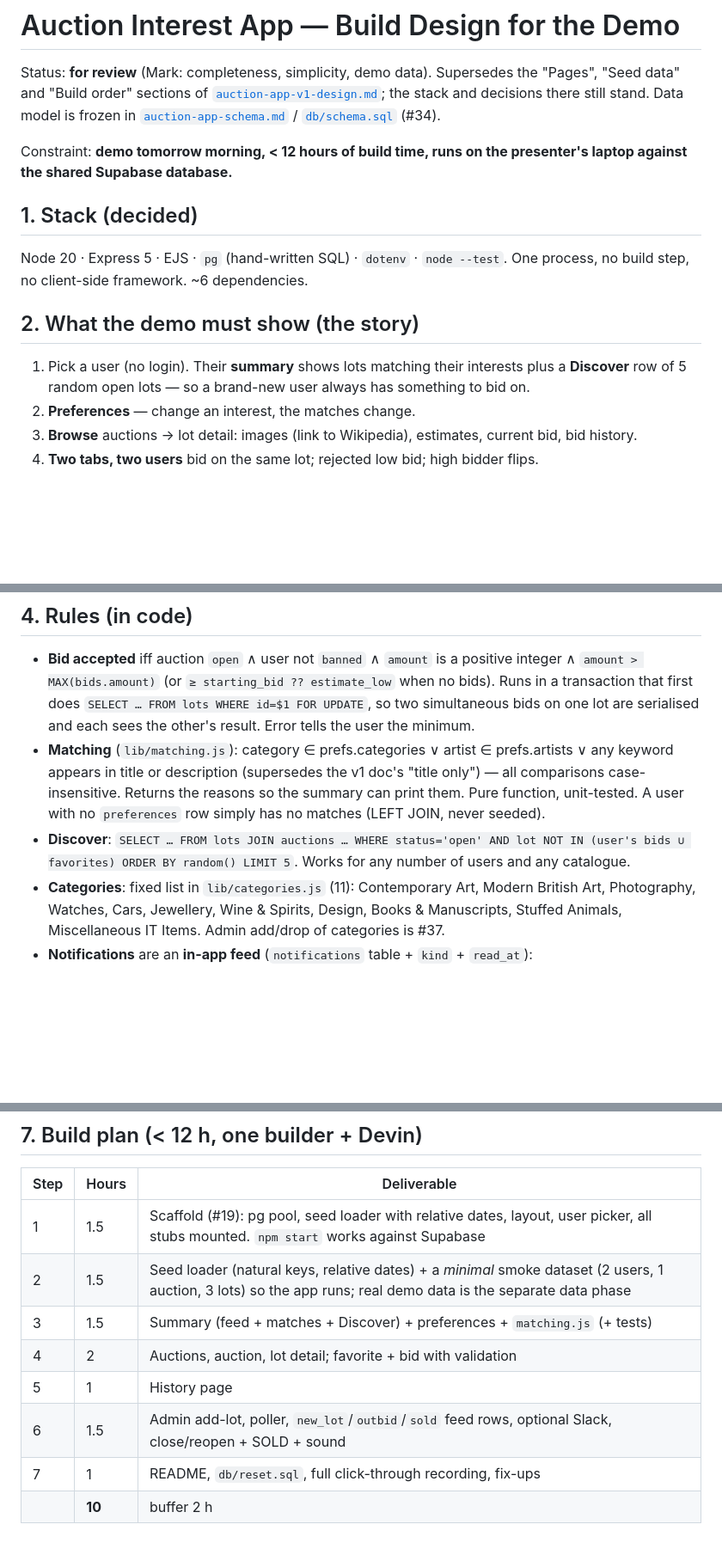
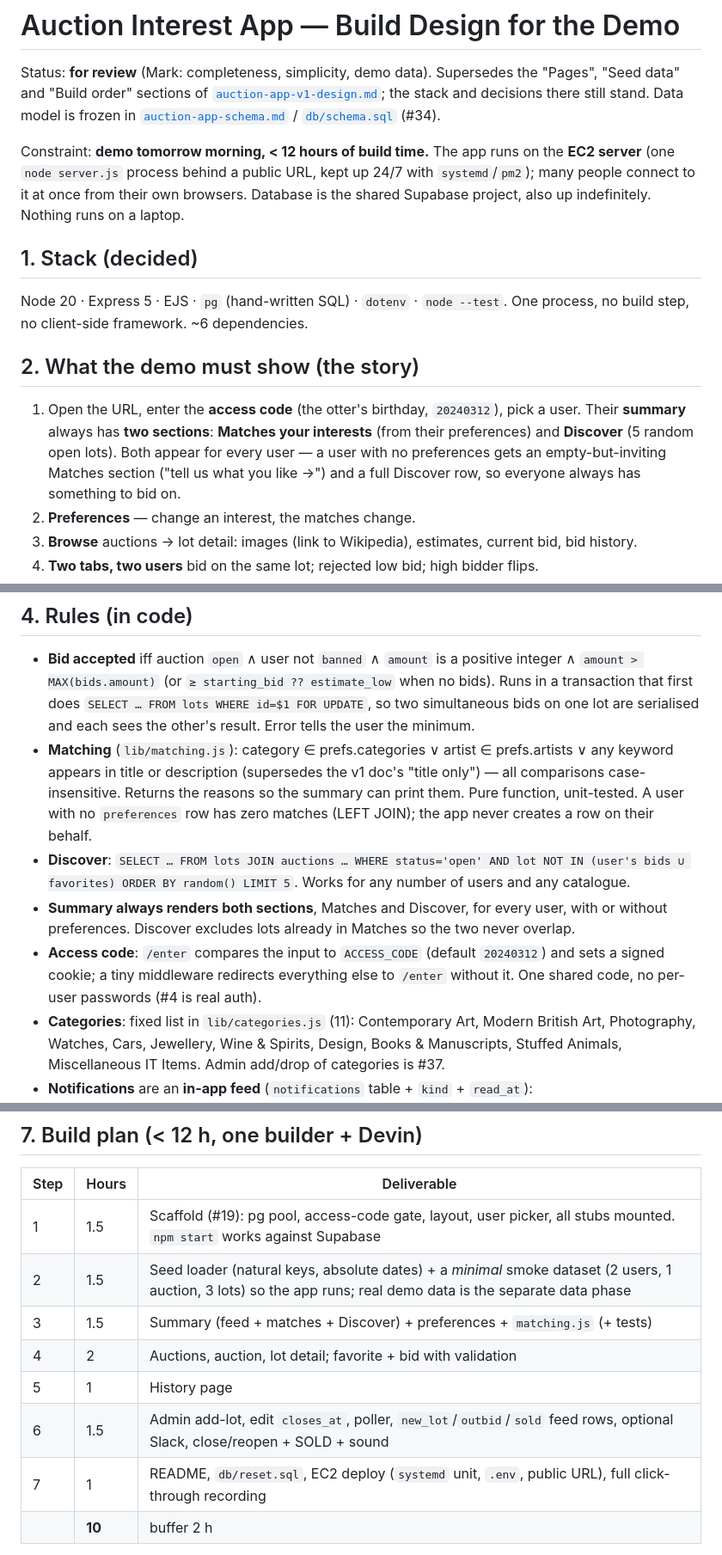
Before and after one commit to COG-GTM/realdreamteam, a Markdown page: docs/auction-app-build-design.md, 3 parts joined by grey strips. Shown at 86% size. GitHub-like rendering; blank space fills up the shorter version.

```diff
--- a/docs/auction-app-build-design.md
+++ b/docs/auction-app-build-design.md
@@ -5,8 +5,10 @@ Status: **for review** (Mark: completeness, simplicity, demo data). Supersedes t
 the stack and decisions there still stand. Data model is frozen in
 [`auction-app-schema.md`](auction-app-schema.md) / [`db/schema.sql`](../auction-app/db/schema.sql) (#34).
 
-Constraint: **demo tomorrow morning, < 12 hours of build time, runs on the presenter's laptop
-against the shared Supabase database.**
+Constraint: **demo tomorrow morning, < 12 hours of build time.** The app runs on the **EC2
+server** (one `node server.js` process behind a public URL, kept up 24/7 with `systemd`/`pm2`);
+many people connect to it at once from their own browsers. Database is the shared Supabase
+project, also up indefinitely. Nothing runs on a laptop.
 
 ## 1. Stack (decided)
 
@@ -15,8 +17,11 @@ no build step, no client-side framework. ~6 dependencies.
 
 ## 2. What the demo must show (the story)
 
-1. Pick a user (no login). Their **summary** shows lots matching their interests plus a
-   **Discover** row of 5 random open lots — so a brand-new user always has something to bid on.
+1. Open the URL, enter the **access code** (the otter's birthday, `20240312`), pick a user. Their
+   **summary** always has **two sections**: **Matches your interests** (from their preferences)
+   and **Discover** (5 random open lots). Both appear for every user — a user with no
+   preferences gets an empty-but-inviting Matches section ("tell us what you like →") and a full
+   Discover row, so everyone always has something to bid on.
 2. **Preferences** — change an interest, the matches change.
 3. **Browse** auctions → lot detail: images (link to Wikipedia), estimates, current bid, bid history.
 4. **Two tabs, two users** bid on the same lot; rejected low bid; high bidder flips.
@@ -64,9 +70,14 @@ absentee bids, realtime push (refresh the page).
   keyword appears in title or description (supersedes the v1 doc's "title only") — all
   comparisons case-insensitive. Returns the reasons
   so the summary can print them. Pure function, unit-tested. A user with no `preferences` row
-  simply has no matches (LEFT JOIN, never seeded).
+  has zero matches (LEFT JOIN); the app never creates a row on their behalf.
 - **Discover**: `SELECT … FROM lots JOIN auctions … WHERE status='open' AND lot NOT IN (user's
   bids ∪ favorites) ORDER BY random() LIMIT 5`. Works for any number of users and any catalogue.
+- **Summary always renders both sections**, Matches and Discover, for every user, with or without
+  preferences. Discover excludes lots already in Matches so the two never overlap.
+- **Access code**: `/enter` compares the input to `ACCESS_CODE` (default `20240312`) and sets a
+  signed cookie; a tiny middleware redirects everything else to `/enter` without it. One shared
+  code, no per-user passwords (#4 is real auth).
 - **Categories**: fixed list in `lib/categories.js` (11): Contemporary Art, Modern British Art,
   Photography, Watches, Cars, Jewellery, Wine & Spirits, Design, Books & Manuscripts, Stuffed
   Animals, Miscellaneous IT Items. Admin add/drop of categories is #37.
@@ -172,13 +191,13 @@ Content questions (names, exact volume) go to the data-phase session, not this d
 
 | Step | Hours | Deliverable |
 |---|---|---|
-| 1 | 1.5 | Scaffold (#19): pg pool, seed loader with relative dates, layout, user picker, all stubs mounted. `npm start` works against Supabase |
-| 2 | 1.5 | Seed loader (natural keys, relative dates) + a *minimal* smoke dataset (2 users, 1 auction, 3 lots) so the app runs; real demo data is the separate data phase |
+| 1 | 1.5 | Scaffold (#19): pg pool, access-code gate, layout, user picker, all stubs mounted. `npm start` works against Supabase |
+| 2 | 1.5 | Seed loader (natural keys, absolute dates) + a *minimal* smoke dataset (2 users, 1 auction, 3 lots) so the app runs; real demo data is the separate data phase |
 | 3 | 1.5 | Summary (feed + matches + Discover) + preferences + `matching.js` (+ tests) |
 | 4 | 2 | Auctions, auction, lot detail; favorite + bid with validation |
 | 5 | 1 | History page |
-| 6 | 1.5 | Admin add-lot, poller, `new_lot`/`outbid`/`sold` feed rows, optional Slack, close/reopen + SOLD + sound |
-| 7 | 1 | README, `db/reset.sql`, full click-through recording, fix-ups |
+| 6 | 1.5 | Admin add-lot, edit `closes_at`, poller, `new_lot`/`outbid`/`sold` feed rows, optional Slack, close/reopen + SOLD + sound |
+| 7 | 1 | README, `db/reset.sql`, EC2 deploy (`systemd` unit, `.env`, public URL), full click-through recording |
 | | **10** | buffer 2 h |
 
 Steps 3–6 are independent once 1–2 land; sequential is fine for one builder. Each step = one PR
```
Also changed, not shown: other parts of docs/auction-app-build-design.md (+41 -23 lines).
